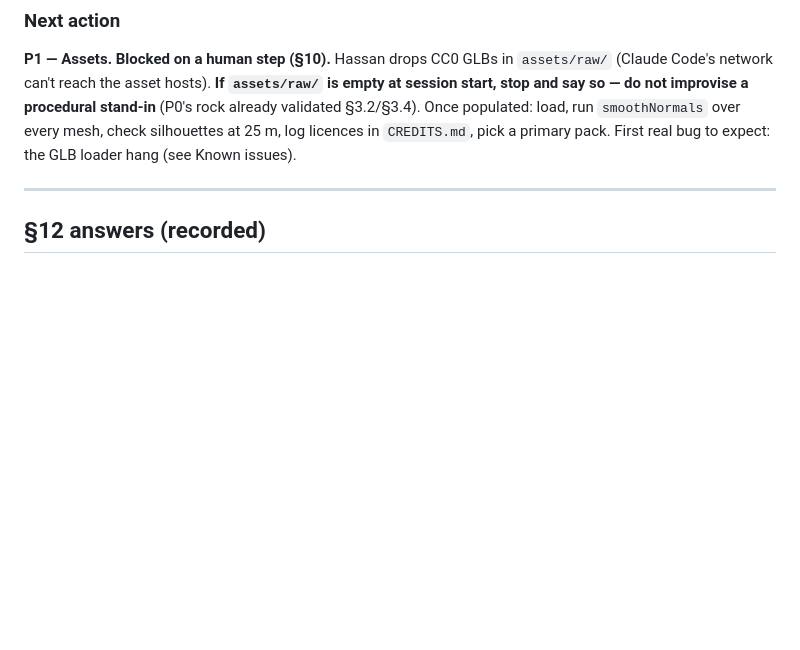
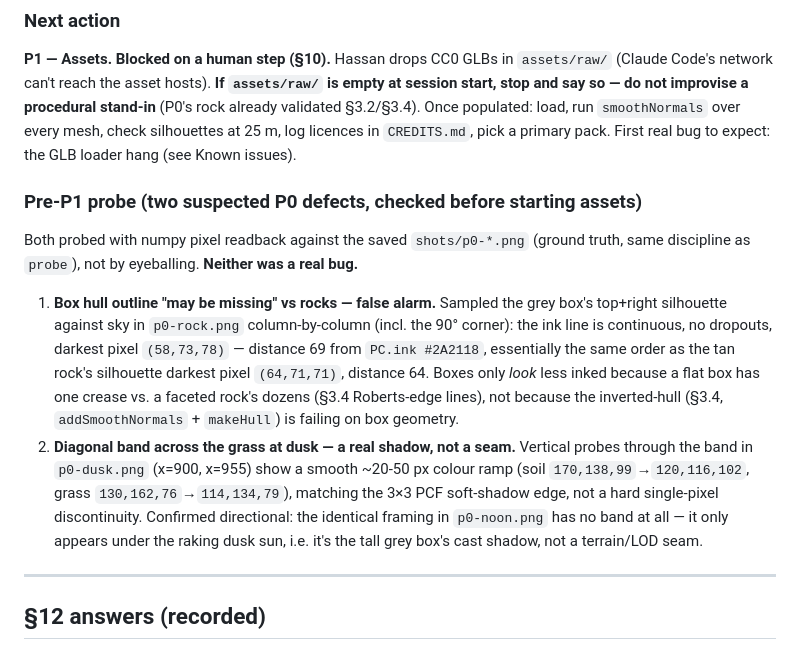
Before and after one commit to axeofodinson/zelda-game, a Markdown page: PROGRESS.md, the part around the change. Drawn GitHub-style; blank space fills up the shorter version.

Commit message:
P1 pre-check: probe box outlines and dusk grass band from P0 shots
Both suspected P0 defects checked with pixel-readback ground truth
against shots/p0-*.png, not eyeballing. Neither is a real bug:

- Box silhouette hull outline is continuous (checked column-by-column
  incl. the 90° corner) and comparably dark to the rock's outline;
  boxes only look less inked because they lack interior crease lines.
- The diagonal band across the grass in p0-dusk.png is a soft PCF
  shadow cast by the tall grey box under the raking dusk sun (smooth
  ~20-50px colour ramp, absent in the same framing at noon) — not a
  seam artifact.

```diff
--- a/PROGRESS.md
+++ b/PROGRESS.md
@@ -80,6 +80,23 @@ validated §3.2/§3.4). Once populated: load, run `smoothNormals` over every mes
 silhouettes at 25 m, log licences in `CREDITS.md`, pick a primary pack. First real bug to
 expect: the GLB loader hang (see Known issues).
 
+### Pre-P1 probe (two suspected P0 defects, checked before starting assets)
+Both probed with numpy pixel readback against the saved `shots/p0-*.png` (ground truth,
+same discipline as `probe`), not by eyeballing. **Neither was a real bug.**
+1. **Box hull outline "may be missing" vs rocks — false alarm.** Sampled the grey box's
+   top+right silhouette against sky in `p0-rock.png` column-by-column (incl. the 90° corner):
+   the ink line is continuous, no dropouts, darkest pixel `(58,73,78)` — distance 69 from
+   `PC.ink #2A2118`, essentially the same order as the tan rock's silhouette darkest pixel
+   `(64,71,71)`, distance 64. Boxes only *look* less inked because a flat box has one crease
+   vs. a faceted rock's dozens (§3.4 Roberts-edge lines), not because the inverted-hull
+   (§3.4, `addSmoothNormals` + `makeHull`) is failing on box geometry.
+2. **Diagonal band across the grass at dusk — a real shadow, not a seam.** Vertical probes
+   through the band in `p0-dusk.png` (x=900, x=955) show a smooth ~20-50 px colour ramp
+   (soil `170,138,99`→`120,116,102`, grass `130,162,76`→`114,134,79`), matching the 3×3 PCF
+   soft-shadow edge, not a hard single-pixel discontinuity. Confirmed directional: the
+   identical framing in `p0-noon.png` has no band at all — it only appears under the
+   raking dusk sun, i.e. it's the tall grey box's cast shadow, not a terrain/LOD seam.
+
 ---
 
 ## §12 answers (recorded)
```
